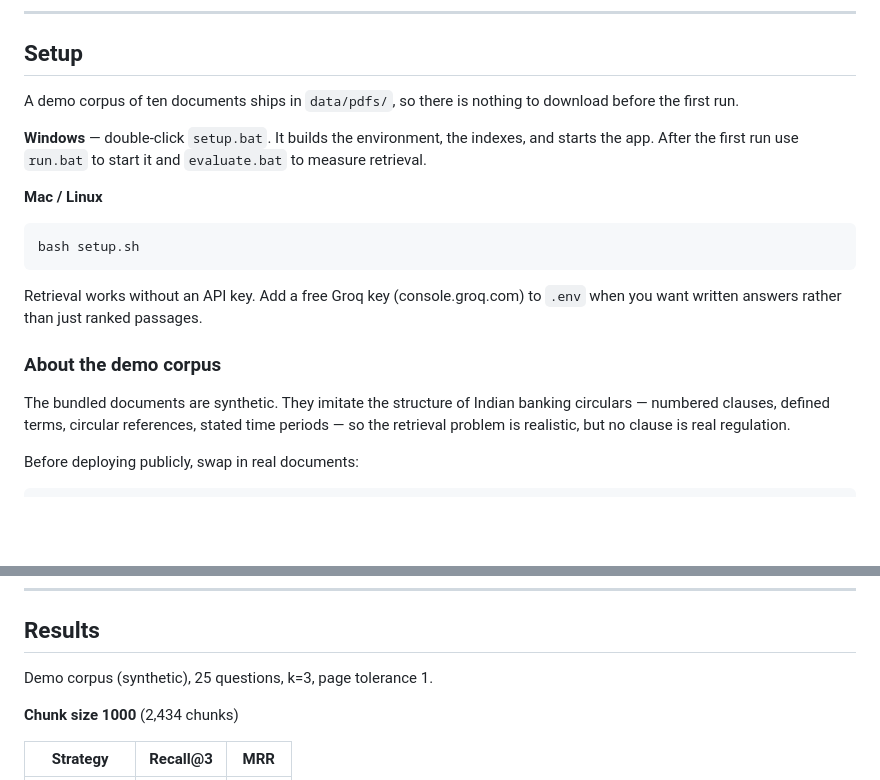
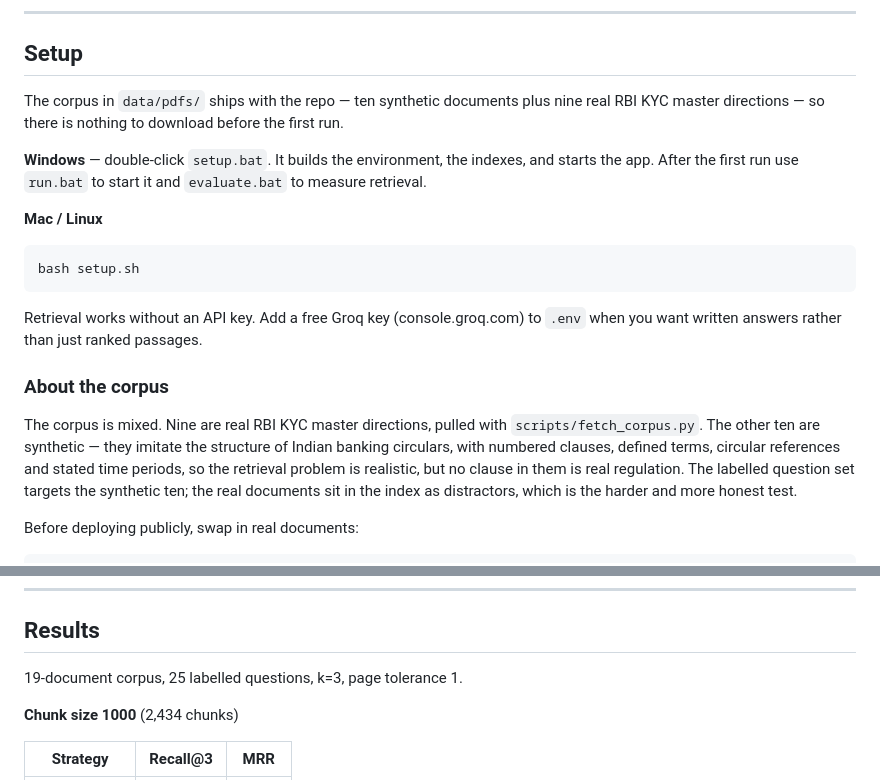
Before and after one commit to katkarvismaya19-web/findoc-assistant, a Markdown page: README.md, 2 parts joined by grey strips. GitHub-like rendering; blank space fills up the shorter version.

```diff
--- a/README.md
+++ b/README.md
@@ -63,8 +63,9 @@ cosine similarity against a BM25 score — they are not on comparable scales.
 
 ## Setup
 
-A demo corpus of ten documents ships in `data/pdfs/`, so there is nothing to
-download before the first run.
+The corpus in `data/pdfs/` ships with the repo — ten synthetic documents plus
+nine real RBI KYC master directions — so there is nothing to download before
+the first run.
 
 **Windows** — double-click `setup.bat`. It builds the environment, the
 indexes, and starts the app. After the first run use `run.bat` to start it and
@@ -79,12 +80,15 @@ bash setup.sh
 Retrieval works without an API key. Add a free Groq key (console.groq.com) to
 `.env` when you want written answers rather than just ranked passages.
 
-### About the demo corpus
+### About the corpus
 
-The bundled documents are synthetic. They imitate the structure of Indian
-banking circulars — numbered clauses, defined terms, circular references,
-stated time periods — so the retrieval problem is realistic, but no clause is
-real regulation.
+The corpus is mixed. Nine are real RBI KYC master directions, pulled with
+`scripts/fetch_corpus.py`. The other ten are synthetic — they imitate the
+structure of Indian banking circulars, with numbered clauses, defined terms,
+circular references and stated time periods, so the retrieval problem is
+realistic, but no clause in them is real regulation. The labelled question set
+targets the synthetic ten; the real documents sit in the index as distractors,
+which is the harder and more honest test.
 
 Before deploying publicly, swap in real documents:
 
@@ -172,7 +176,7 @@ one page of the expected page, since chunk boundaries do not align with pages.
 
 ## Results
 
-Demo corpus (synthetic), 25 questions, k=3, page tolerance 1.
+19-document corpus, 25 labelled questions, k=3, page tolerance 1.
 
 **Chunk size 1000** (2,434 chunks)
 
```
